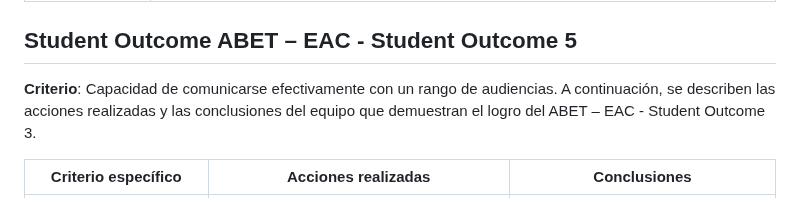
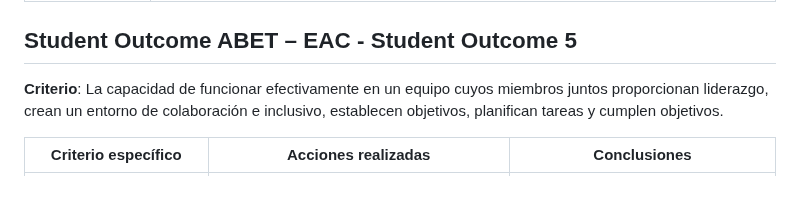
Before and after one commit to Roiander/HealMe, a Markdown page: README.md, the part around the change. Rendered like a GitHub page.

```diff
--- a/README.md
+++ b/README.md
@@ -64,7 +64,9 @@
 
 
 ## Student Outcome ABET – EAC - Student Outcome 5
-**Criterio**: Capacidad de comunicarse efectivamente con un rango de audiencias. A continuación, se describen las acciones realizadas y las conclusiones del equipo que demuestran el logro del ABET – EAC - Student Outcome 3.
+**Criterio**: La capacidad de funcionar efectivamente en un
+equipo cuyos miembros juntos proporcionan liderazgo, crean un entorno de
+colaboración e inclusivo, establecen objetivos, planifican tareas y cumplen objetivos.
 
 | Criterio específico | Acciones realizadas | Conclusiones |
 | -------------------- | ------------------- | ------------ |
```
